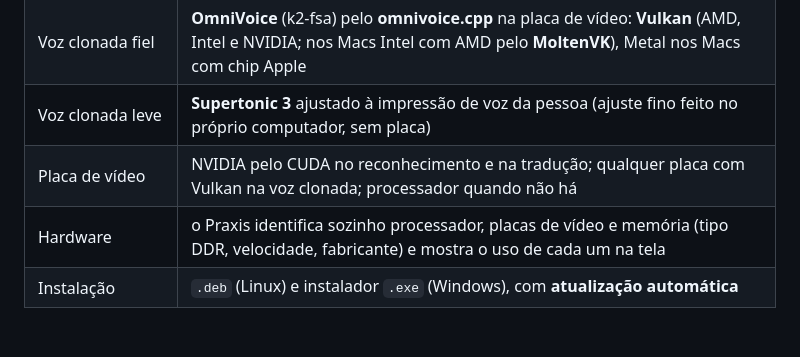
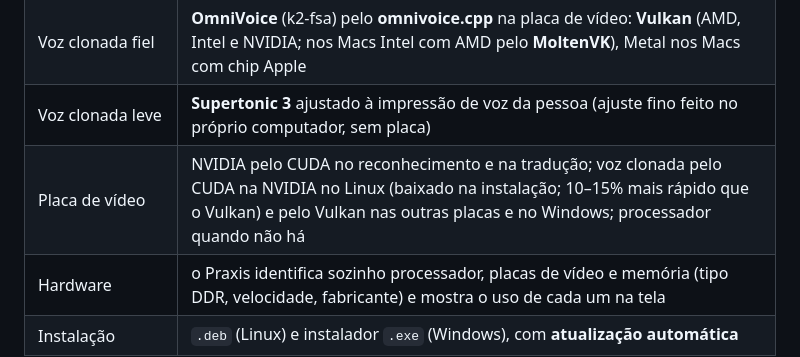
Before and after one commit to disouz4-dev/praxis, a Markdown page: README.md, the part around the change. Drawn GitHub-style; blank space fills up the shorter version.

Commit message:
CUDA da voz fiel só no Linux (Windows fica no Vulkan); medida da biblioteca publicada no lab2
Co-Authored-By: Claude Opus 5.5 <noreply@anthropic.com>

```diff
--- a/README.md
+++ b/README.md
@@ -81,7 +81,7 @@ Tudo roda **no seu computador**, sem internet depois da instalação e sem envia
 | Tradução | **NLLB-200** (Meta, 600M) com continuação da frase já falada; **Argos Translate** como reserva |
 | Voz clonada fiel | **OmniVoice** (k2-fsa) pelo **omnivoice.cpp** na placa de vídeo: **Vulkan** (AMD, Intel e NVIDIA; nos Macs Intel com AMD pelo **MoltenVK**), Metal nos Macs com chip Apple |
 | Voz clonada leve | **Supertonic 3** ajustado à impressão de voz da pessoa (ajuste fino feito no próprio computador, sem placa) |
-| Placa de vídeo | NVIDIA pelo CUDA no reconhecimento e na tradução; qualquer placa com Vulkan na voz clonada; processador quando não há |
+| Placa de vídeo | NVIDIA pelo CUDA no reconhecimento e na tradução; voz clonada pelo CUDA na NVIDIA no Linux (baixado na instalação; 10–15% mais rápido que o Vulkan) e pelo Vulkan nas outras placas e no Windows; processador quando não há |
 | Hardware | o Praxis identifica sozinho processador, placas de vídeo e memória (tipo DDR, velocidade, fabricante) e mostra o uso de cada um na tela |
 | Instalação | `.deb` (Linux) e instalador `.exe` (Windows), com **atualização automática** |
 
```
Also changed, not shown: docs/QA_LISTA.md (+3 -1 lines).
